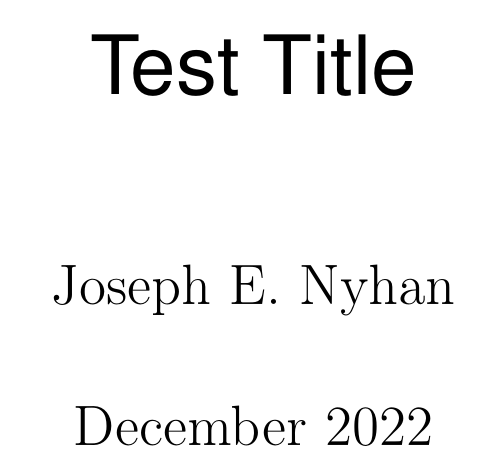
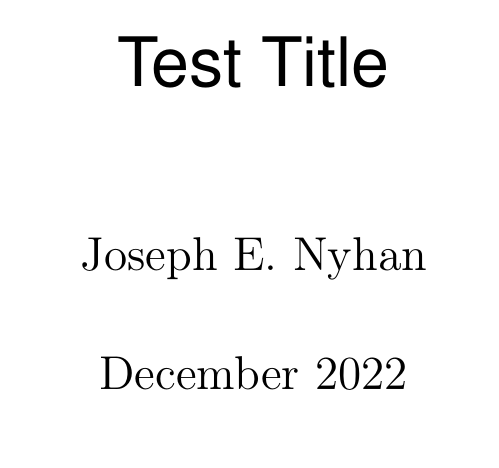
Before and after one commit to joee9/latex-report, a LaTeX document (main.tex): part of page 1 of 3, cut so that both start at the same text. Compiled offline with pdfLaTeX.

Commit message:
changed default to 11pt font

```diff
--- a/main.tex
+++ b/main.tex
@@ -1,7 +1,7 @@
 % Joseph E. Nyhan, December 2022
 
 % ========== PREAMBLE ========== %
-\documentclass[12pt, twoside, reqno, titlepage]{report}
+\documentclass[11pt, twoside, reqno, titlepage]{report}
 % \documentclass[12pt, reqno, titlepage]{report}
 \setlength{\headheight}{15.0pt}
 
```
Also changed, not shown: main.pdf.
